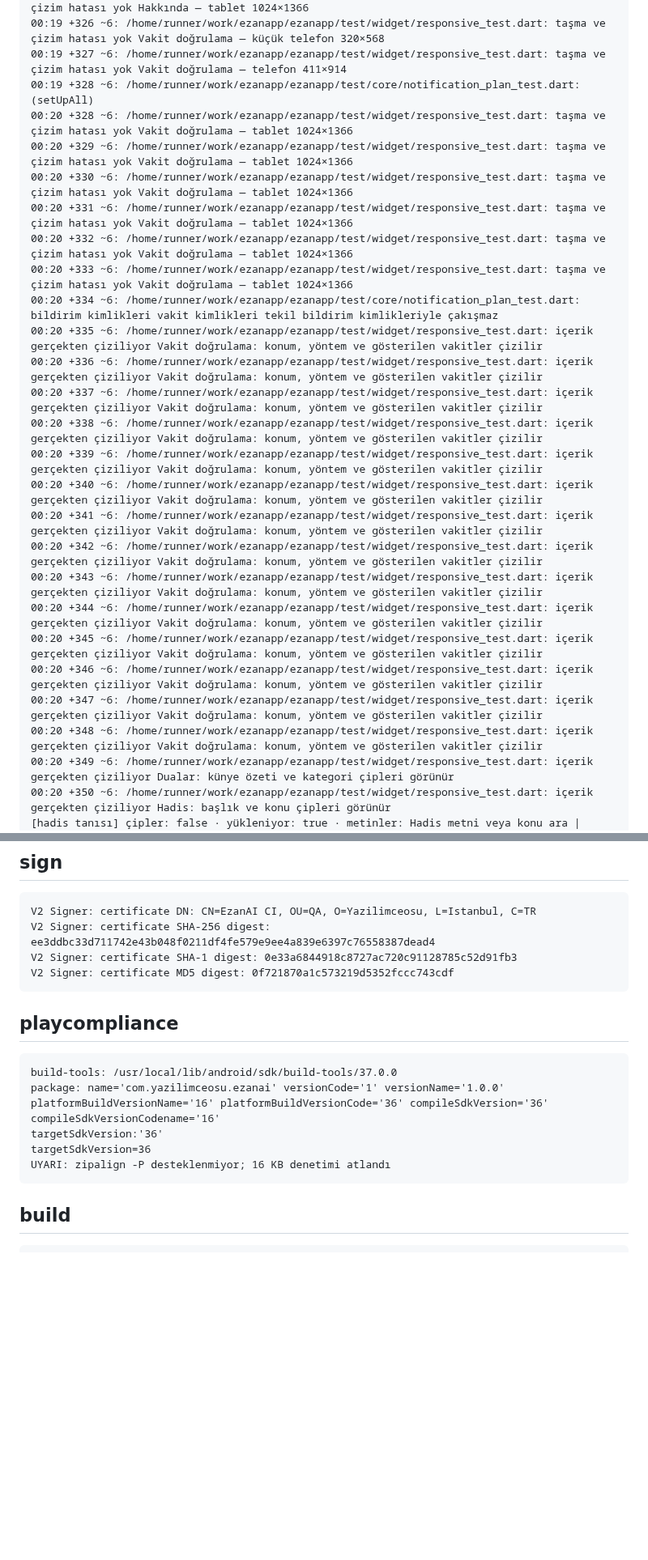
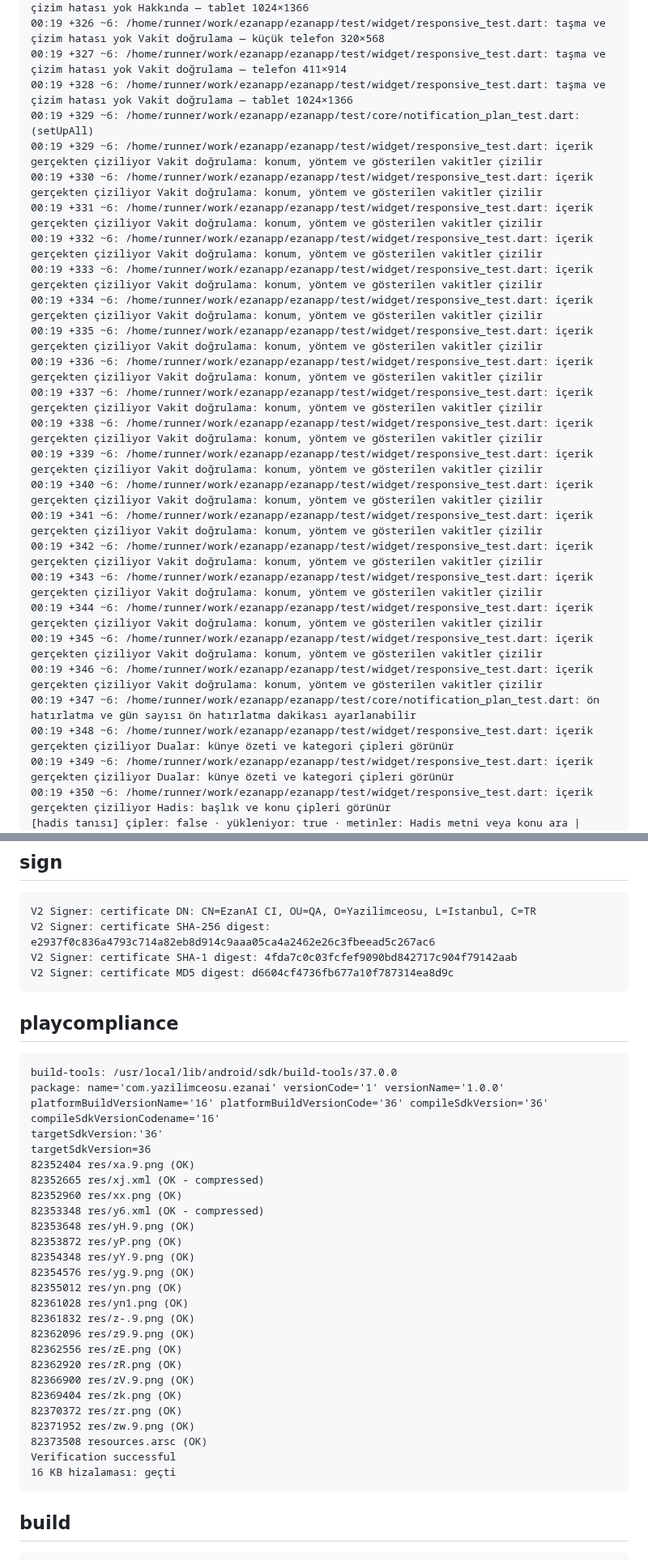
Before and after one commit to YAZILIMCEOSU/ezanapp, a Markdown page: .ci/report.md, 2 parts joined by grey strips. Shown at 81% size. Drawn GitHub-style; blank space fills up the shorter version.

````diff
--- a/.ci/report.md
+++ b/.ci/report.md
@@ -577,28 +577,28 @@ No issues found! (ran in 12.4s)
 00:19 +325 ~6: /home/runner/work/ezanapp/ezanapp/test/widget/responsive_test.dart: taşma ve çizim hatası yok Hakkında — tablet 1024×1366
 00:19 +326 ~6: /home/runner/work/ezanapp/ezanapp/test/widget/responsive_test.dart: taşma ve çizim hatası yok Vakit doğrulama — küçük telefon 320×568
 00:19 +327 ~6: /home/runner/work/ezanapp/ezanapp/test/widget/responsive_test.dart: taşma ve çizim hatası yok Vakit doğrulama — telefon 411×914
-00:19 +328 ~6: /home/runner/work/ezanapp/ezanapp/test/core/notification_plan_test.dart: (setUpAll)
-00:20 +328 ~6: /home/runner/work/ezanapp/ezanapp/test/widget/responsive_test.dart: taşma ve çizim hatası yok Vakit doğrulama — tablet 1024×1366
-00:20 +329 ~6: /home/runner/work/ezanapp/ezanapp/test/widget/responsive_test.dart: taşma ve çizim hatası yok Vakit doğrulama — tablet 1024×1366
-00:20 +330 ~6: /home/runner/work/ezanapp/ezanapp/test/widget/responsive_test.dart: taşma ve çizim hatası yok Vakit doğrulama — tablet 1024×1366
-00:20 +331 ~6: /home/runner/work/ezanapp/ezanapp/test/widget/responsive_test.dart: taşma ve çizim hatası yok Vakit doğrulama — tablet 1024×1366
-00:20 +332 ~6: /home/runner/work/ezanapp/ezanapp/test/widget/responsive_test.dart: taşma ve çizim hatası yok Vakit doğrulama — tablet 1024×1366
-00:20 +333 ~6: /home/runner/work/ezanapp/ezanapp/test/widget/responsive_test.dart: taşma ve çizim hatası yok Vakit doğrulama — tablet 1024×1366
-00:20 +334 ~6: /home/runner/work/ezanapp/ezanapp/test/core/notification_plan_test.dart: bildirim kimlikleri vakit kimlikleri tekil bildirim kimlikleriyle çakışmaz
-00:20 +335 ~6: /home/runner/work/ezanapp/ezanapp/test/widget/responsive_test.dart: içerik gerçekten çiziliyor Vakit doğrulama: konum, yöntem ve gösterilen vakitler çizilir
-00:20 +336 ~6: /home/runner/work/ezanapp/ezanapp/test/widget/responsive_test.dart: içerik gerçekten çiziliyor Vakit doğrulama: konum, yöntem ve gösterilen vakitler çizilir
-00:20 +337 ~6: /home/runner/work/ezanapp/ezanapp/test/widget/responsive_test.dart: içerik gerçekten çiziliyor Vakit doğrulama: konum, yöntem ve gösterilen vakitler çizilir
-00:20 +338 ~6: /home/runner/work/ezanapp/ezanapp/test/widget/responsive_test.dart: içerik gerçekten çiziliyor Vakit doğrulama: konum, yöntem ve gösterilen vakitler çizilir
-00:20 +339 ~6: /home/runner/work/ezanapp/ezanapp/test/widget/responsive_test.dart: içerik gerçekten çiziliyor Vakit doğrulama: konum, yöntem ve gösterilen vakitler çizilir
-00:20 +340 ~6: /home/runner/work/ezanapp/ezanapp/test/widget/responsive_test.dart: içerik gerçekten çiziliyor Vakit doğrulama: konum, yöntem ve gösterilen vakitler çizilir
-00:20 +341 ~6: /home/runner/work/ezanapp/ezanapp/test/widget/responsive_test.dart: içerik gerçekten çiziliyor Vakit doğrulama: konum, yöntem ve gösterilen vakitler çizilir
-00:20 +342 ~6: /home/runner/work/ezanapp/ezanapp/test/widget/responsive_test.dart: içerik gerçekten çiziliyor Vakit doğrulama: konum, yöntem ve gösterilen vakitler çizilir
-00:20 +343 ~6: /home/runner/work/ezanapp/ezanapp/test/widget/responsive_test.dart: içerik gerçekten çiziliyor Vakit doğrulama: konum, yöntem ve gösterilen vakitler çizilir
-00:20 +344 ~6: /home/runner/work/ezanapp/ezanapp/test/widget/responsive_test.dart: içerik gerçekten çiziliyor Vakit doğrulama: konum, yöntem ve gösterilen vakitler çizilir
-00:20 +345 ~6: /home/runner/work/ezanapp/ezanapp/test/widget/responsive_test.dart: içerik gerçekten çiziliyor Vakit doğrulama: konum, yöntem ve gösterilen vakitler çizilir
-00:20 +346 ~6: /home/runner/work/ezanapp/ezanapp/test/widget/responsive_test.dart: içerik gerçekten çiziliyor Vakit doğrulama: konum, yöntem ve gösterilen vakitler çizilir
-00:20 +347 ~6: /home/runner/work/ezanapp/ezanapp/test/widget/responsive_test.dart: içerik gerçekten çiziliyor Vakit doğrulama: konum, yöntem ve gösterilen vakitler çizilir
-00:20 +348 ~6: /home/runner/work/ezanapp/ezanapp/test/widget/responsive_test.dart: içerik gerçekten çiziliyor Vakit doğrulama: konum, yöntem ve gösterilen vakitler çizilir
-00:20 +349 ~6: /home/runner/work/ezanapp/ezanapp/test/widget/responsive_test.dart: içerik gerçekten çiziliyor Dualar: künye özeti ve kategori çipleri görünür
-00:20 +350 ~6: /home/runner/work/ezanapp/ezanapp/test/widget/responsive_test.dart: içerik gerçekten çiziliyor Hadis: başlık ve konu çipleri görünür
+00:19 +328 ~6: /home/runner/work/ezanapp/ezanapp/test/widget/responsive_test.dart: taşma ve çizim hatası yok Vakit doğrulama — tablet 1024×1366
+00:19 +329 ~6: /home/runner/work/ezanapp/ezanapp/test/core/notification_plan_test.dart: (setUpAll)
+00:19 +329 ~6: /home/runner/work/ezanapp/ezanapp/test/widget/responsive_test.dart: içerik gerçekten çiziliyor Vakit doğrulama: konum, yöntem ve gösterilen vakitler çizilir
+00:19 +330 ~6: /home/runner/work/ezanapp/ezanapp/test/widget/responsive_test.dart: içerik gerçekten çiziliyor Vakit doğrulama: konum, yöntem ve gösterilen vakitler çizilir
+00:19 +331 ~6: /home/runner/work/ezanapp/ezanapp/test/widget/responsive_test.dart: içerik gerçekten çiziliyor Vakit doğrulama: konum, yöntem ve gösterilen vakitler çizilir
+00:19 +332 ~6: /home/runner/work/ezanapp/ezanapp/test/widget/responsive_test.dart: içerik gerçekten çiziliyor Vakit doğrulama: konum, yöntem ve gösterilen vakitler çizilir
+00:19 +333 ~6: /home/runner/work/ezanapp/ezanapp/test/widget/responsive_test.dart: içerik gerçekten çiziliyor Vakit doğrulama: konum, yöntem ve gösterilen vakitler çizilir
+00:19 +334 ~6: /home/runner/work/ezanapp/ezanapp/test/widget/responsive_test.dart: içerik gerçekten çiziliyor Vakit doğrulama: konum, yöntem ve gösterilen vakitler çizilir
+00:19 +335 ~6: /home/runner/work/ezanapp/ezanapp/test/widget/responsive_test.dart: içerik gerçekten çiziliyor Vakit doğrulama: konum, yöntem ve gösterilen vakitler çizilir
+00:19 +336 ~6: /home/runner/work/ezanapp/ezanapp/test/widget/responsive_test.dart: içerik gerçekten çiziliyor Vakit doğrulama: konum, yöntem ve gösterilen vakitler çizilir
+00:19 +337 ~6: /home/runner/work/ezanapp/ezanapp/test/widget/responsive_test.dart: içerik gerçekten çiziliyor Vakit doğrulama: konum, yöntem ve gösterilen vakitler çizilir
+00:19 +338 ~6: /home/runner/work/ezanapp/ezanapp/test/widget/responsive_test.dart: içerik gerçekten çiziliyor Vakit doğrulama: konum, yöntem ve gösterilen vakitler çizilir
+00:19 +339 ~6: /home/runner/work/ezanapp/ezanapp/test/widget/responsive_test.dart: içerik gerçekten çiziliyor Vakit doğrulama: konum, yöntem ve gösterilen vakitler çizilir
+00:19 +340 ~6: /home/runner/work/ezanapp/ezanapp/test/widget/responsive_test.dart: içerik gerçekten çiziliyor Vakit doğrulama: konum, yöntem ve gösterilen vakitler çizilir
+00:19 +341 ~6: /home/runner/work/ezanapp/ezanapp/test/widget/responsive_test.dart: içerik gerçekten çiziliyor Vakit doğrulama: konum, yöntem ve gösterilen vakitler çizilir
+00:19 +342 ~6: /home/runner/work/ezanapp/ezanapp/test/widget/responsive_test.dart: içerik gerçekten çiziliyor Vakit doğrulama: konum, yöntem ve gösterilen vakitler çizilir
+00:19 +343 ~6: /home/runner/work/ezanapp/ezanapp/test/widget/responsive_test.dart: içerik gerçekten çiziliyor Vakit doğrulama: konum, yöntem ve gösterilen vakitler çizilir
+00:19 +344 ~6: /home/runner/work/ezanapp/ezanapp/test/widget/responsive_test.dart: içerik gerçekten çiziliyor Vakit doğrulama: konum, yöntem ve gösterilen vakitler çizilir
+00:19 +345 ~6: /home/runner/work/ezanapp/ezanapp/test/widget/responsive_test.dart: içerik gerçekten çiziliyor Vakit doğrulama: konum, yöntem ve gösterilen vakitler çizilir
+00:19 +346 ~6: /home/runner/work/ezanapp/ezanapp/test/widget/responsive_test.dart: içerik gerçekten çiziliyor Vakit doğrulama: konum, yöntem ve gösterilen vakitler çizilir
+00:19 +347 ~6: /home/runner/work/ezanapp/ezanapp/test/core/notification_plan_test.dart: ön hatırlatma ve gün sayısı ön hatırlatma dakikası ayarlanabilir
+00:19 +348 ~6: /home/runner/work/ezanapp/ezanapp/test/widget/responsive_test.dart: içerik gerçekten çiziliyor Dualar: künye özeti ve kategori çipleri görünür
+00:19 +349 ~6: /home/runner/work/ezanapp/ezanapp/test/widget/responsive_test.dart: içerik gerçekten çiziliyor Dualar: künye özeti ve kategori çipleri görünür
+00:19 +350 ~6: /home/runner/work/ezanapp/ezanapp/test/widget/responsive_test.dart: içerik gerçekten çiziliyor Hadis: başlık ve konu çipleri görünür
 [hadis tanısı] çipler: false · yükleniyor: true · metinler: Hadis metni veya konu ara | Hadisler yükleniyor… | Hadis | Sahih kaynaklardan seçkiler
@@ -800,9 +800,9 @@ No issues found! (ran in 12.4s)
 ## sign
 ```
 V2 Signer: certificate DN: CN=EzanAI CI, OU=QA, O=Yazilimceosu, L=Istanbul, C=TR
-V2 Signer: certificate SHA-256 digest: ee3ddbc33d711742e43b048f0211df4fe579e9ee4a839e6397c76558387dead4
-V2 Signer: certificate SHA-1 digest: 0e33a6844918c8727ac720c91128785c52d91fb3
-V2 Signer: certificate MD5 digest: 0f721870a1c573219d5352fccc743cdf
+V2 Signer: certificate SHA-256 digest: e2937f0c836a4793c714a82eb8d914c9aaa05ca4a2462e26c3fbeead5c267ac6
+V2 Signer: certificate SHA-1 digest: 4fda7c0c03fcfef9090bd842717c904f79142aab
+V2 Signer: certificate MD5 digest: d6604cf4736fb677a10f787314ea8d9c
 ```
 
 ## playcompliance
@@ -811,7 +811,27 @@ build-tools: /usr/local/lib/android/sdk/build-tools/37.0.0
 package: name='com.yazilimceosu.ezanai' versionCode='1' versionName='1.0.0' platformBuildVersionName='16' platformBuildVersionCode='36' compileSdkVersion='36' compileSdkVersionCodename='16'
 targetSdkVersion:'36'
 targetSdkVersion=36
-UYARI: zipalign -P desteklenmiyor; 16 KB denetimi atlandı
+82352404 res/xa.9.png (OK)
+82352665 res/xj.xml (OK - compressed)
+82352960 res/xx.png (OK)
+82353348 res/y6.xml (OK - compressed)
+82353648 res/yH.9.png (OK)
+82353872 res/yP.png (OK)
+82354348 res/yY.9.png (OK)
+82354576 res/yg.9.png (OK)
+82355012 res/yn.png (OK)
+82361028 res/yn1.png (OK)
+82361832 res/z-.9.png (OK)
+82362096 res/z9.9.png (OK)
+82362556 res/zE.png (OK)
+82362920 res/zR.png (OK)
+82366900 res/zV.9.png (OK)
+82369404 res/zk.png (OK)
+82370372 res/zr.png (OK)
+82371952 res/zw.9.png (OK)
+82373508 resources.arsc (OK)
+Verification successful
+16 KB hizalaması: geçti
 ```
 
 ## build
````
Also changed, not shown: other parts of .ci/report.md (+189 -189 lines).
